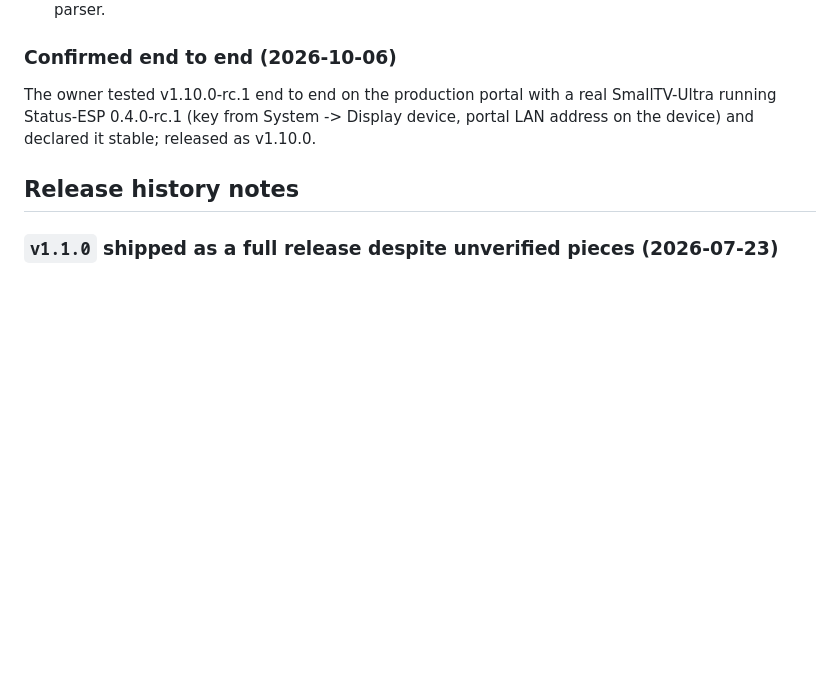
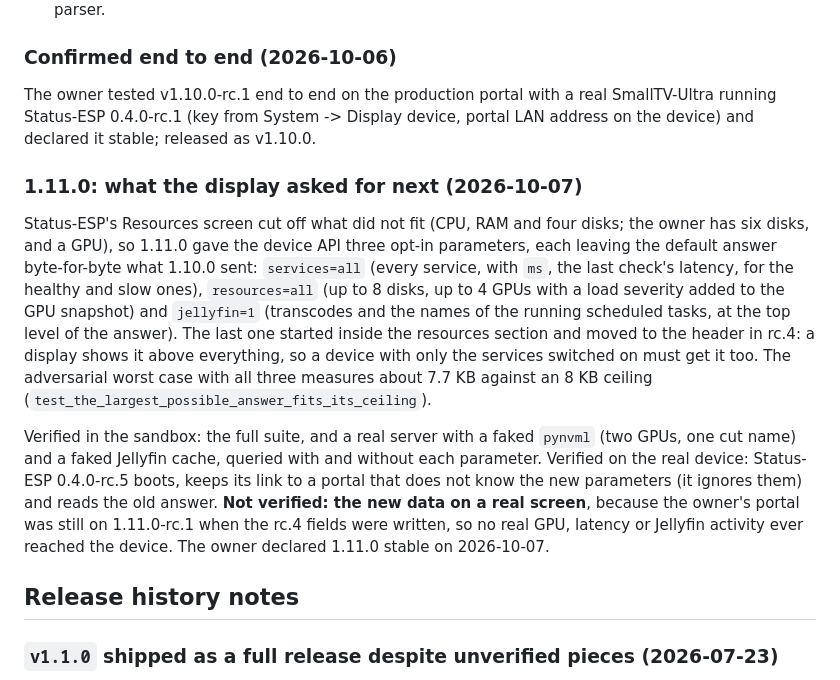
Before and after one commit to Adam4125-officiel/Status-Portal, a Markdown page: docs/HISTORY.md, the part around the change. Rendered like a GitHub page; blank space fills up the shorter version.

Commit message:
Record what 1.11.0 added to the device API and how far it was verified
Co-Authored-By: Claude Sonnet 5.5 <noreply@anthropic.com>

```diff
--- a/docs/HISTORY.md
+++ b/docs/HISTORY.md
@@ -2016,6 +2016,26 @@ The owner tested v1.10.0-rc.1 end to end on the production portal with a real Sm
 running Status-ESP 0.4.0-rc.1 (key from System -> Display device, portal LAN address on the
 device) and declared it stable; released as v1.10.0.
 
+### 1.11.0: what the display asked for next (2026-10-07)
+
+Status-ESP's Resources screen cut off what did not fit (CPU, RAM and four disks; the owner has six
+disks, and a GPU), so 1.11.0 gave the device API three opt-in parameters, each leaving the default
+answer byte-for-byte what 1.10.0 sent: `services=all` (every service, with `ms`, the last check's
+latency, for the healthy and slow ones), `resources=all` (up to 8 disks, up to 4 GPUs with a load
+severity added to the GPU snapshot) and `jellyfin=1` (transcodes and the names of the running
+scheduled tasks, at the top level of the answer). The last one started inside the resources section
+and moved to the header in rc.4: a display shows it above everything, so a device with only the
+services switched on must get it too. The adversarial worst case with all three measures about
+7.7 KB against an 8 KB ceiling (`test_the_largest_possible_answer_fits_its_ceiling`).
+
+Verified in the sandbox: the full suite, and a real server with a faked `pynvml` (two GPUs, one
+cut name) and a faked Jellyfin cache, queried with and without each parameter. Verified on the real
+device: Status-ESP 0.4.0-rc.5 boots, keeps its link to a portal that does not know the new
+parameters (it ignores them) and reads the old answer. **Not verified: the new data on a real
+screen**, because the owner's portal was still on 1.11.0-rc.1 when the rc.4 fields were written, so
+no real GPU, latency or Jellyfin activity ever reached the device. The owner declared 1.11.0 stable
+on 2026-10-07.
+
 ## Release history notes
 
 ### `v1.1.0` shipped as a full release despite unverified pieces (2026-07-23)
```
